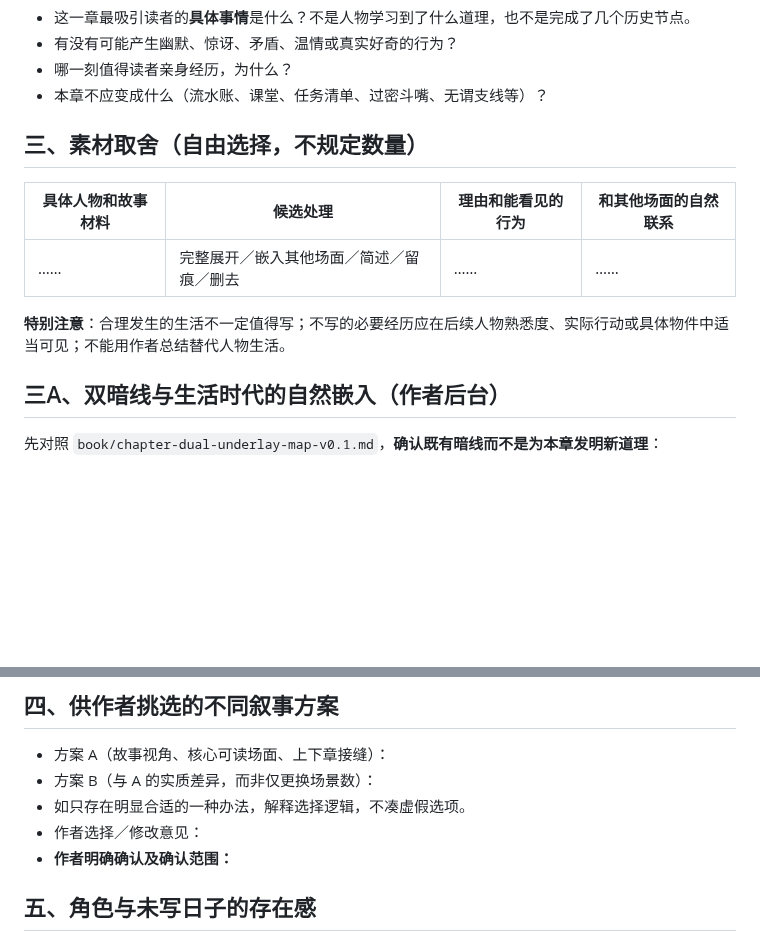
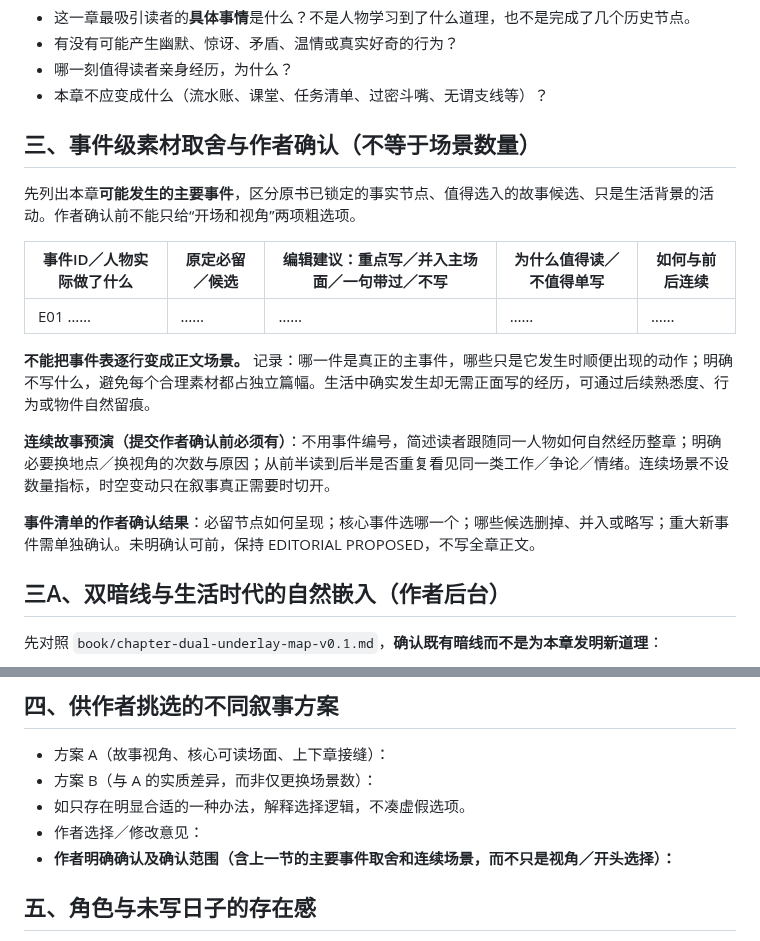
Before and after one commit to sunkai-hit/80-s, a Markdown page: book/editorial-plan-template.md, 2 parts joined by grey strips. GitHub-like rendering; blank space fills up the shorter version.

Commit message:
Upgrade chapter editorial template with major-event ledger and continuous-story approval gate

```diff
--- a/book/editorial-plan-template.md
+++ b/book/editorial-plan-template.md
@@ -20,13 +20,19 @@
 - 哪一刻值得读者亲身经历，为什么？
 - 本章不应变成什么（流水账、课堂、任务清单、过密斗嘴、无谓支线等）？
 
-## 三、素材取舍（自由选择，不规定数量）
+## 三、事件级素材取舍与作者确认（不等于场景数量）
 
-| 具体人物和故事材料 | 候选处理 | 理由和能看见的行为 | 和其他场面的自然联系 |
-|---|---|---|---|
-| …… | 完整展开／嵌入其他场面／简述／留痕／删去 | …… | …… |
+先列出本章**可能发生的主要事件**，区分原书已锁定的事实节点、值得选入的故事候选、只是生活背景的活动。作者确认前不能只给“开场和视角”两项粗选项。
 
-**特别注意**：合理发生的生活不一定值得写；不写的必要经历应在后续人物熟悉度、实际行动或具体物件中适当可见；不能用作者总结替代人物生活。
+| 事件ID／人物实际做了什么 | 原定必留／候选 | 编辑建议：重点写／并入主场面／一句带过／不写 | 为什么值得读／不值得单写 | 如何与前后连续 |
+|---|---|---|---|---|
+| E01 …… | …… | …… | …… | …… |
+
+**不能把事件表逐行变成正文场景。** 记录：哪一件是真正的主事件，哪些只是它发生时顺便出现的动作；明确不写什么，避免每个合理素材都占独立篇幅。生活中确实发生却无需正面写的经历，可通过后续熟悉度、行为或物件自然留痕。
+
+**连续故事预演（提交作者确认前必须有）**：不用事件编号，简述读者跟随同一人物如何自然经历整章；明确必要换地点／换视角的次数与原因；从前半读到后半是否重复看见同一类工作／争论／情绪。连续场景不设数量指标，时空变动只在叙事真正需要时切开。
+
+**事件清单的作者确认结果**：必留节点如何呈现；核心事件选哪一个；哪些候选删掉、并入或略写；重大新事件需单独确认。未明确认可前，保持 EDITORIAL PROPOSED，不写全章正文。
 
 ## 三A、双暗线与生活时代的自然嵌入（作者后台）
 
@@ -45,7 +51,7 @@
 - 方案 B（与 A 的实质差异，而非仅更换场景数）：
 - 如只存在明显合适的一种办法，解释选择逻辑，不凑虚假选项。
 - 作者选择／修改意见：
-- **作者明确确认及确认范围：**
+- **作者明确确认及确认范围（含上一节的主要事件取舍和连续场景，而不只是视角／开头选择）：**
 
 ## 五、角色与未写日子的存在感
 
```
